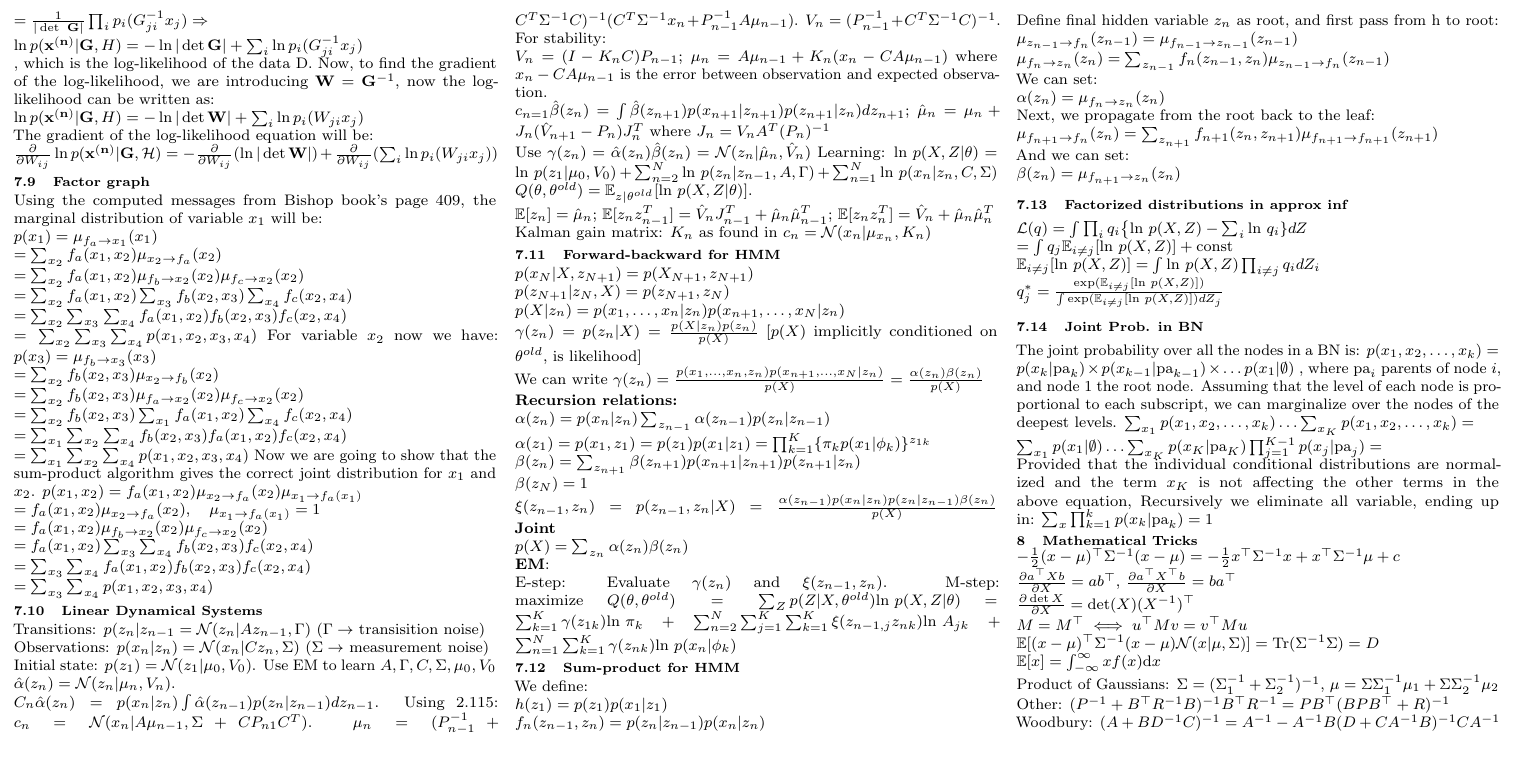
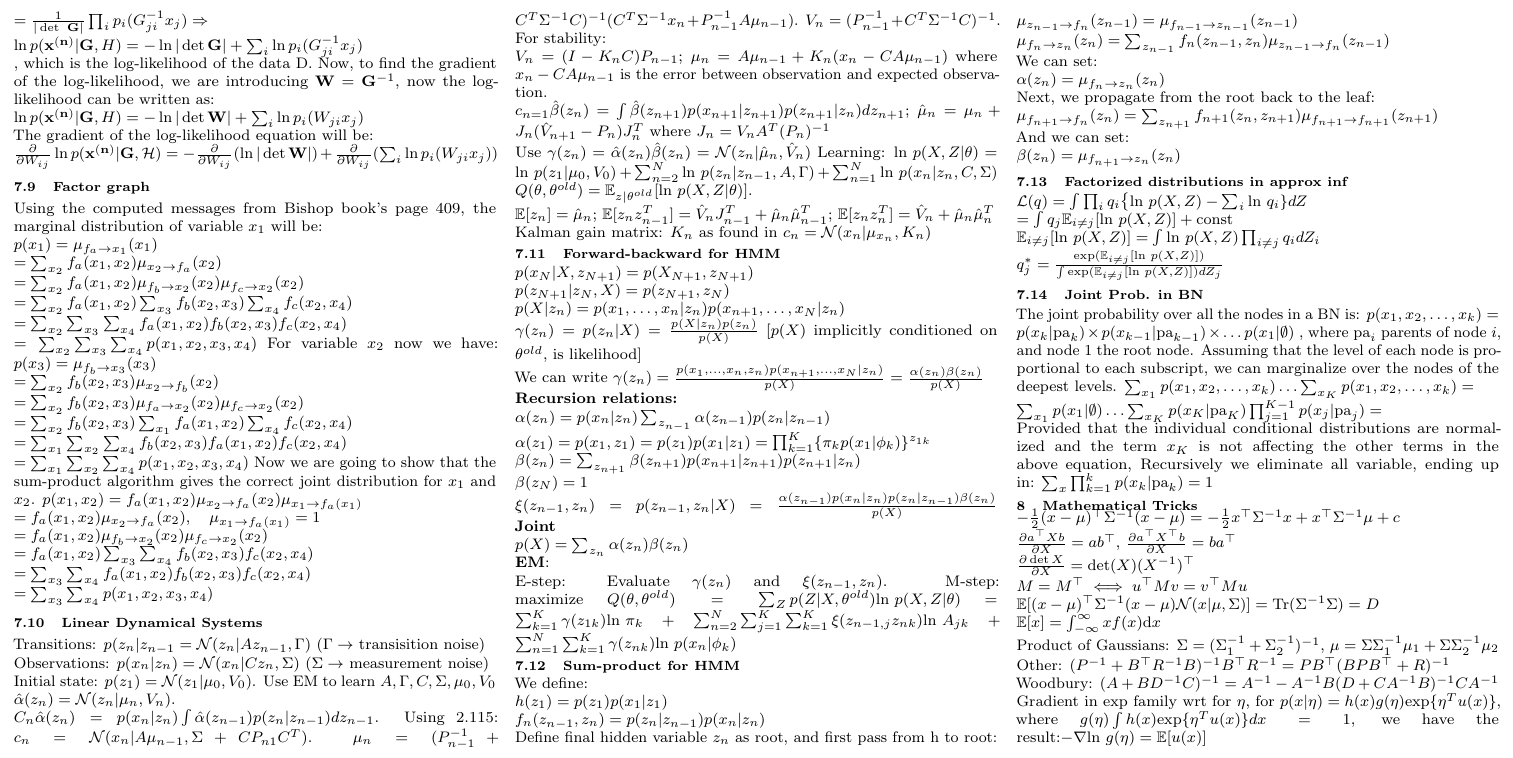
Before and after one commit to chielk/ml_cheatsheet, a LaTeX document (cheatsheet.tex): part of page 4 of 4, cut so that both start at the same text. Compiled offline with pdfLaTeX.

Commit message:
exp family identity

```diff
--- a/cheatsheet.tex
+++ b/cheatsheet.tex
@@ -748,6 +748,7 @@ $\mathbb{E}[(x-\mu)^\top \Sigma^{-1} (x-\mu)\mathcal{N}(x|\mu, \Sigma)] = \mathr
 $\mathbb{E} [x] = \int^\infty_{-\infty}x f(x)\mathrm{d}x$\\
 Product of Gaussians: $\Sigma = (\Sigma_1^{-1} + \Sigma_2^{-1})^{-1}$, $\mu = \Sigma \Sigma_1^{-1} \mu_1 + \Sigma \Sigma_2^{-1} \mu_2$\\
 Other: $(P^{-1}+B^\top R^{-1}B)^{-1}B^\top R^{-1} = PB^\top (BPB^\top + R)^{-1}$\\
-Woodbury: $(A+BD^{-1}C)^{-1} = A^{-1} - A^{-1}B(D+CA^{-1}B)^{-1}CA^{-1}$
+Woodbury: $(A+BD^{-1}C)^{-1} = A^{-1} - A^{-1}B(D+CA^{-1}B)^{-1}CA^{-1}$\\
+Gradient in exp family wrt for $\eta$, for $p(x|\eta) = h(x)g(\eta)\text{exp}\{\eta^Tu(x)\}$, where $g(\eta)\int h(x) \text{exp}\{\eta^Tu(x)\} dx = 1$, we have the result:$- \nabla \text{ln } g(\eta) = \mathbb{E}[u(x)]$
 \end{multicols}
 \end{document}
```
